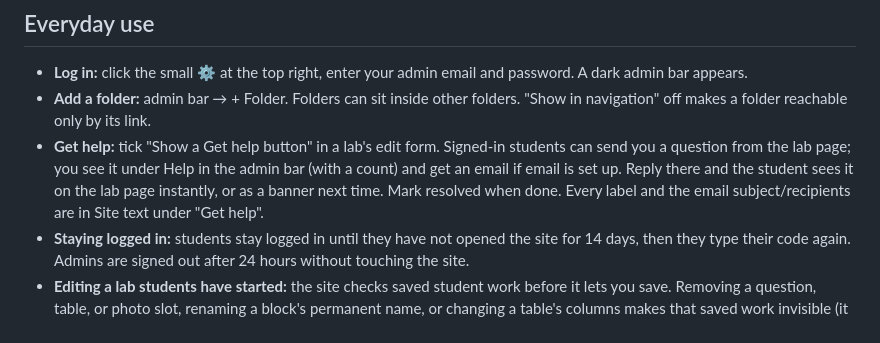
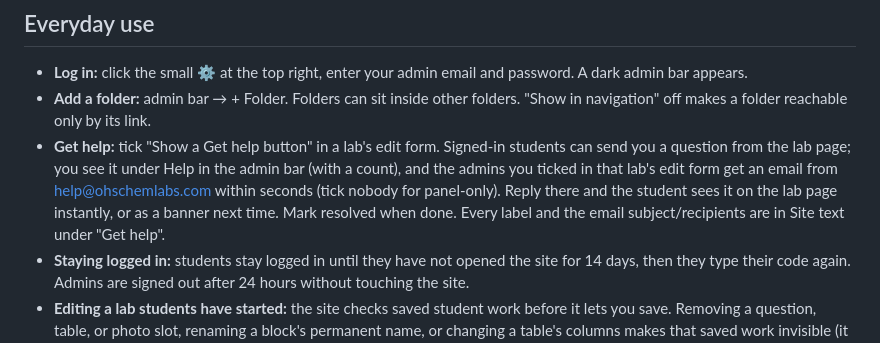
Before and after one commit to Duct-Tape-Magic/lab-site, a Markdown page: OWNER-GUIDE.md, the part around the change. GitHub-like rendering.

Commit message:
Docs: help email pipeline live (Resend domain verified, Vault key set)
Co-Authored-By: Claude Fable 5.1 <noreply@anthropic.com>

```diff
--- a/OWNER-GUIDE.md
+++ b/OWNER-GUIDE.md
@@ -17,7 +17,7 @@
 
 - **Log in:** click the small ⚙ at the top right, enter your admin email and password. A dark admin bar appears.
 - **Add a folder:** admin bar → + Folder. Folders can sit inside other folders. "Show in navigation" off makes a folder reachable only by its link.
-- **Get help:** tick "Show a Get help button" in a lab's edit form. Signed-in students can send you a question from the lab page; you see it under Help in the admin bar (with a count) and get an email if email is set up. Reply there and the student sees it on the lab page instantly, or as a banner next time. Mark resolved when done. Every label and the email subject/recipients are in Site text under "Get help".
+- **Get help:** tick "Show a Get help button" in a lab's edit form. Signed-in students can send you a question from the lab page; you see it under Help in the admin bar (with a count), and the admins you ticked in that lab's edit form get an email from help@ohschemlabs.com within seconds (tick nobody for panel-only). Reply there and the student sees it on the lab page instantly, or as a banner next time. Mark resolved when done. Every label and the email subject/recipients are in Site text under "Get help".
 - **Staying logged in:** students stay logged in until they have not opened the site for 14 days, then they type their code again. Admins are signed out after 24 hours without touching the site.
 - **Editing a lab students have started:** the site checks saved student work before it lets you save. Removing a question, table, or photo slot, renaming a block's permanent name, or changing a table's columns makes that saved work invisible (it stays in the database, but nobody can see it on the site). You get a warning naming the block and how many students are affected; cancel and rethink unless you mean it. Rewording a question, moving blocks around, and adding new blocks are always safe. Deleting a lab or a seat that has saved work asks you to type DELETE.
 - **Arrange the page:** folders and labs share one order on the home page and inside each folder, so a lab can sit before a folder. In admin mode, use the ← → buttons on any card to move it, or set "Order on the page" in its edit form (lower numbers first).
```
Also changed, not shown: CLAUDE.md (+1 -1 lines).
